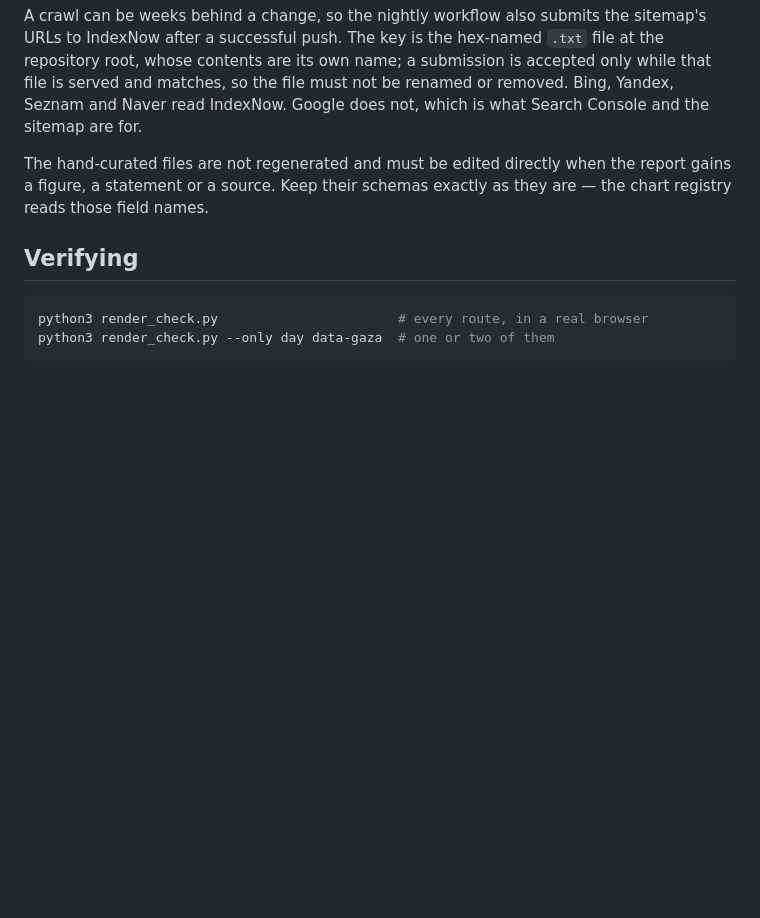
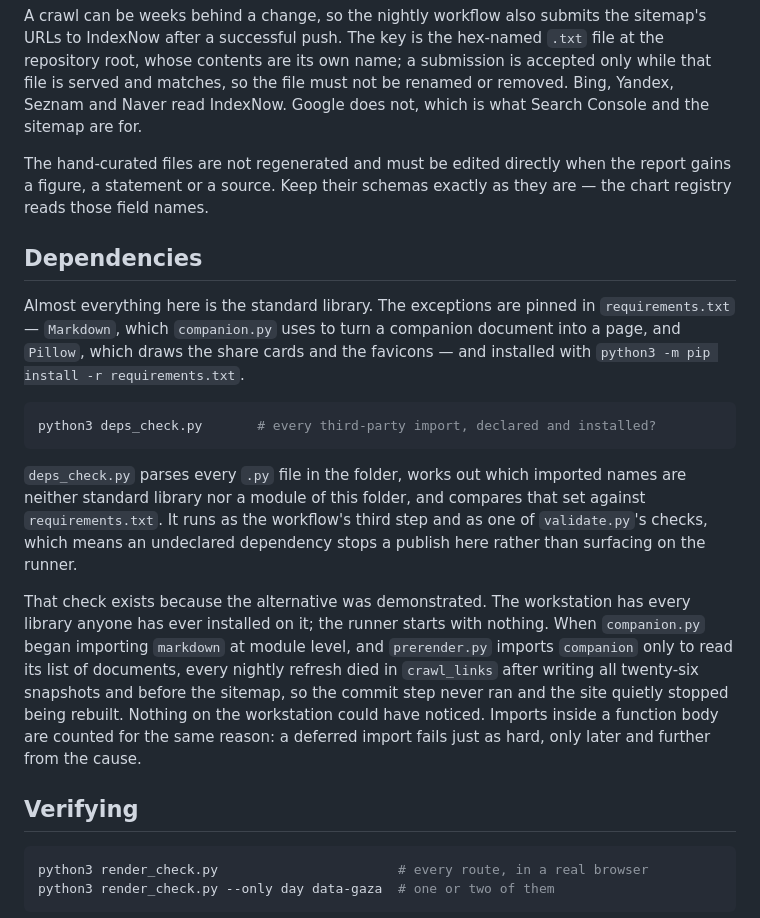
Before and after one commit to palestinerecord/palestinerecord.github.io, a Markdown page: README.md, the part around the change. Drawn GitHub-style; blank space fills up the shorter version.

Commit message:
Document the dependency check in the README

````diff
--- a/README.md
+++ b/README.md
@@ -207,6 +207,18 @@ A crawl can be weeks behind a change, so the nightly workflow also submits the s
 
 The hand-curated files are not regenerated and must be edited directly when the report gains a figure, a statement or a source. Keep their schemas exactly as they are — the chart registry reads those field names.
 
+## Dependencies
+
+Almost everything here is the standard library. The exceptions are pinned in `requirements.txt` — `Markdown`, which `companion.py` uses to turn a companion document into a page, and `Pillow`, which draws the share cards and the favicons — and installed with `python3 -m pip install -r requirements.txt`.
+
+```bash
+python3 deps_check.py       # every third-party import, declared and installed?
+```
+
+`deps_check.py` parses every `.py` file in the folder, works out which imported names are neither standard library nor a module of this folder, and compares that set against `requirements.txt`. It runs as the workflow's third step and as one of `validate.py`'s checks, which means an undeclared dependency stops a publish here rather than surfacing on the runner.
+
+That check exists because the alternative was demonstrated. The workstation has every library anyone has ever installed on it; the runner starts with nothing. When `companion.py` began importing `markdown` at module level, and `prerender.py` imports `companion` only to read its list of documents, every nightly refresh died in `crawl_links` after writing all twenty-six snapshots and before the sitemap, so the commit step never ran and the site quietly stopped being rebuilt. Nothing on the workstation could have noticed. Imports inside a function body are counted for the same reason: a deferred import fails just as hard, only later and further from the cause.
+
 ## Verifying
 
 ```bash
````
